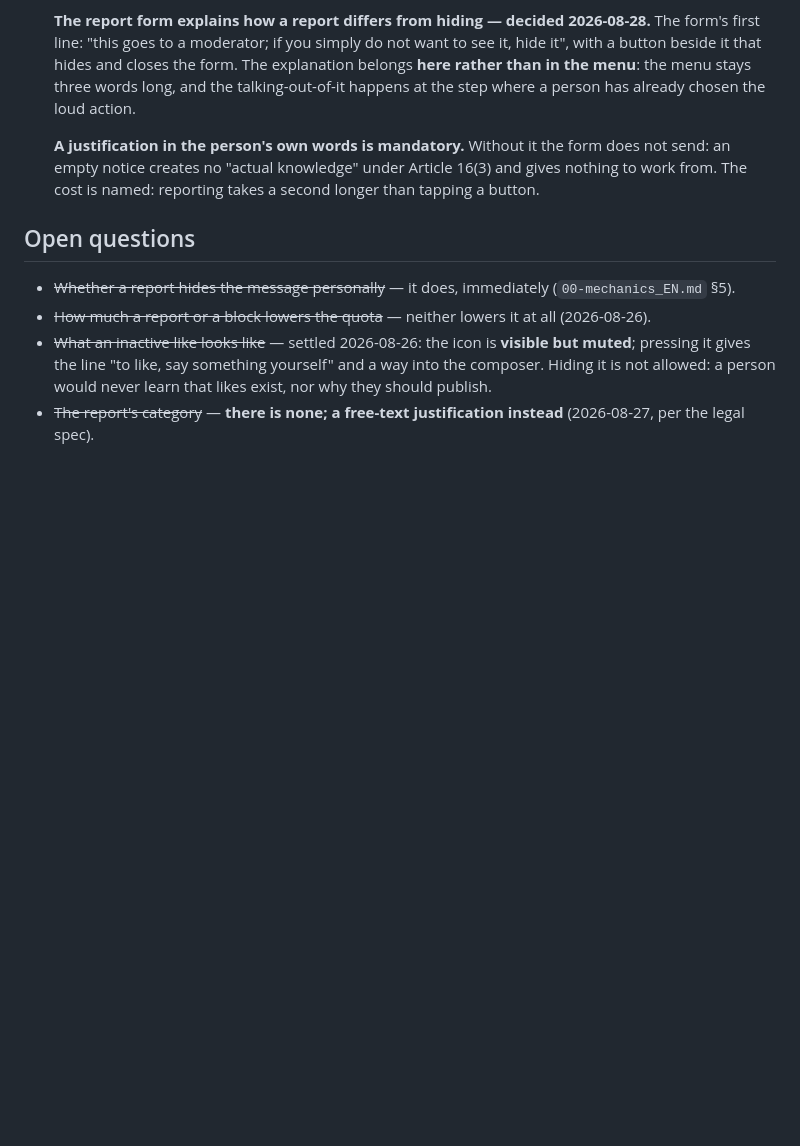
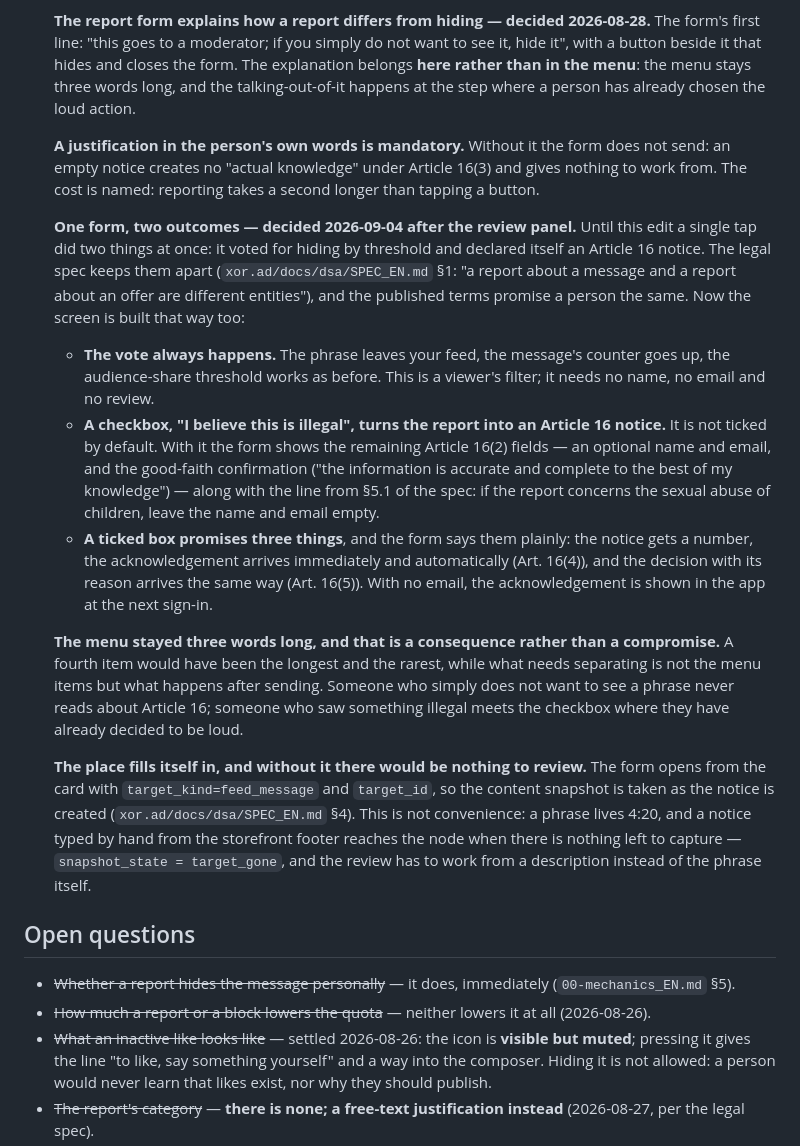
Before and after one commit to panov-id/neighbro.place, a Markdown page: docs/05-message-actions_EN.md, the part around the change. Drawn GitHub-style; blank space fills up the shorter version.

```diff
--- a/docs/05-message-actions_EN.md
+++ b/docs/05-message-actions_EN.md
@@ -25,6 +25,16 @@ The set of actions available on a message card in the feed: like, hide, block, r
 
   **A justification in the person's own words is mandatory.** Without it the form does not send: an empty notice creates no "actual knowledge" under Article 16(3) and gives nothing to work from. The cost is named: reporting takes a second longer than tapping a button.
 
+  **One form, two outcomes — decided 2026-09-04 after the review panel.** Until this edit a single tap did two things at once: it voted for hiding by threshold and declared itself an Article 16 notice. The legal spec keeps them apart (`xor.ad/docs/dsa/SPEC_EN.md` §1: "a report about a message and a report about an offer are different entities"), and the published terms promise a person the same. Now the screen is built that way too:
+
+  - **The vote always happens.** The phrase leaves your feed, the message's counter goes up, the audience-share threshold works as before. This is a viewer's filter; it needs no name, no email and no review.
+  - **A checkbox, "I believe this is illegal", turns the report into an Article 16 notice.** It is not ticked by default. With it the form shows the remaining Article 16(2) fields — an optional name and email, and the good-faith confirmation ("the information is accurate and complete to the best of my knowledge") — along with the line from §5.1 of the spec: if the report concerns the sexual abuse of children, leave the name and email empty.
+  - **A ticked box promises three things**, and the form says them plainly: the notice gets a number, the acknowledgement arrives immediately and automatically (Art. 16(4)), and the decision with its reason arrives the same way (Art. 16(5)). With no email, the acknowledgement is shown in the app at the next sign-in.
+
+  **The menu stayed three words long, and that is a consequence rather than a compromise.** A fourth item would have been the longest and the rarest, while what needs separating is not the menu items but what happens after sending. Someone who simply does not want to see a phrase never reads about Article 16; someone who saw something illegal meets the checkbox where they have already decided to be loud.
+
+  **The place fills itself in, and without it there would be nothing to review.** The form opens from the card with `target_kind=feed_message` and `target_id`, so the content snapshot is taken as the notice is created (`xor.ad/docs/dsa/SPEC_EN.md` §4). This is not convenience: a phrase lives 4:20, and a notice typed by hand from the storefront footer reaches the node when there is nothing left to capture — `snapshot_state = target_gone`, and the review has to work from a description instead of the phrase itself.
+
 ## Open questions
 
 - ~~Whether a report hides the message personally~~ — it does, immediately (`00-mechanics_EN.md` §5).
```
Also changed, not shown: docs/05-message-actions_RU.md (+10 -0 lines).
